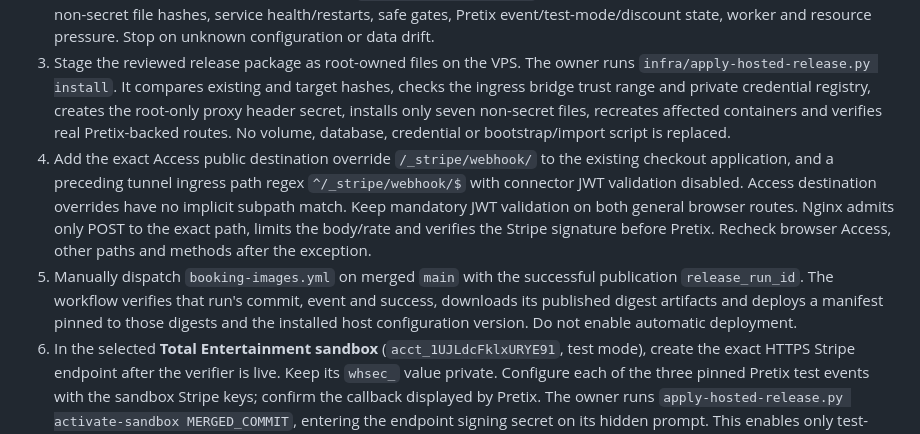
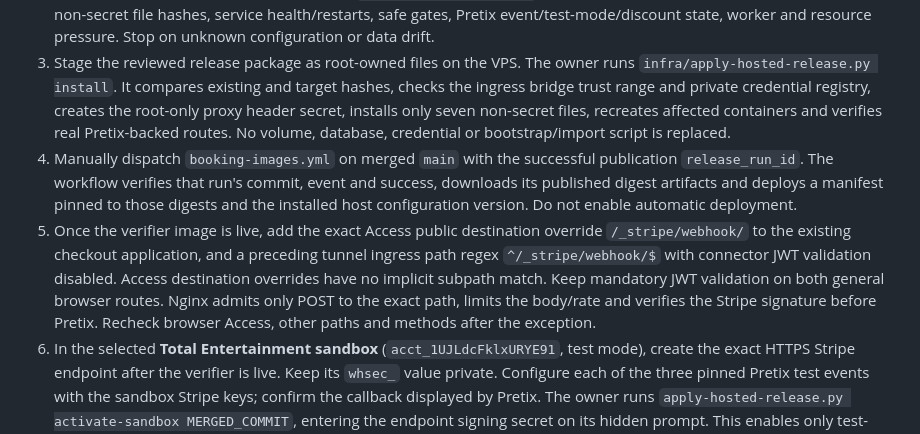
Before and after one commit to M3G4W4TT5/dd-website, a Markdown page: docs/architecture/HOSTED_CURRENT_CHECKPOINT.md, the part around the change. Rendered like a GitHub page.

Commit message:
Open callback only after verifier deployment

```diff
--- a/docs/architecture/HOSTED_CURRENT_CHECKPOINT.md
+++ b/docs/architecture/HOSTED_CURRENT_CHECKPOINT.md
@@ -24,8 +24,8 @@ An isolated Compose project (`dd-verify-20260928`) used separate volumes, ports
 1. Finish the single PR, required checks and substantive review; merge normally. Let the merged main workflow publish the exact three image digests once, while `DEPLOY_ENABLED=false`.
 2. Obtain the owner-run sanitized status with `infra/hosted-status.py`. Reconcile running image IDs/revisions, manifests, non-secret file hashes, service health/restarts, safe gates, Pretix event/test-mode/discount state, worker and resource pressure. Stop on unknown configuration or data drift.
 3. Stage the reviewed release package as root-owned files on the VPS. The owner runs `infra/apply-hosted-release.py install`. It compares existing and target hashes, checks the ingress bridge trust range and private credential registry, creates the root-only proxy header secret, installs only seven non-secret files, recreates affected containers and verifies real Pretix-backed routes. No volume, database, credential or bootstrap/import script is replaced.
-4. Add the exact Access public destination override `/_stripe/webhook/` to the existing checkout application, and a preceding tunnel ingress path regex `^/_stripe/webhook/$` with connector JWT validation disabled. Access destination overrides have no implicit subpath match. Keep mandatory JWT validation on both general browser routes. Nginx admits only POST to the exact path, limits the body/rate and verifies the Stripe signature before Pretix. Recheck browser Access, other paths and methods after the exception.
-5. Manually dispatch `booking-images.yml` on merged `main` with the successful publication `release_run_id`. The workflow verifies that run's commit, event and success, downloads its published digest artifacts and deploys a manifest pinned to those digests and the installed host configuration version. Do not enable automatic deployment.
+4. Manually dispatch `booking-images.yml` on merged `main` with the successful publication `release_run_id`. The workflow verifies that run's commit, event and success, downloads its published digest artifacts and deploys a manifest pinned to those digests and the installed host configuration version. Do not enable automatic deployment.
+5. Once the verifier image is live, add the exact Access public destination override `/_stripe/webhook/` to the existing checkout application, and a preceding tunnel ingress path regex `^/_stripe/webhook/$` with connector JWT validation disabled. Access destination overrides have no implicit subpath match. Keep mandatory JWT validation on both general browser routes. Nginx admits only POST to the exact path, limits the body/rate and verifies the Stripe signature before Pretix. Recheck browser Access, other paths and methods after the exception.
 6. In the selected **Total Entertainment sandbox** (`acct_1UJLdcFklxURYE91`, test mode), create the exact HTTPS Stripe endpoint after the verifier is live. Keep its `whsec_` value private. Configure each of the three pinned Pretix test events with the sandbox Stripe keys; confirm the callback displayed by Pretix. The owner runs `apply-hosted-release.py activate-sandbox MERGED_COMMIT`, entering the endpoint signing secret on its hidden prompt. This enables only test-mode event visibility, scoped booking write access, checkout/self-service and capture mail. Live payment and unrestricted-mail gates stay closed.
 7. Perform synthetic payment/refund, event, decline/3-D Secure, webhook replay/rejection, inventory/cutoff/stale-change, worker restart and captured EN/DA mail acceptance. Only after capture passes, the owner runs `apply-hosted-release.py controlled-mail MERGED_COMMIT`, entering the approved SMTP host/password privately. This restricts application delivery to `dev@memoryone.eu`; Pretix remains on Mailpit. Check delivered sender, Reply-To, links and authentication headers.
 8. Run the sanitized owner status again and record actual image IDs/digests, config version, manifest state, Cloudflare policies, callback and gate state. Leave `DEPLOY_ENABLED=false` and both browser sites private.
```
